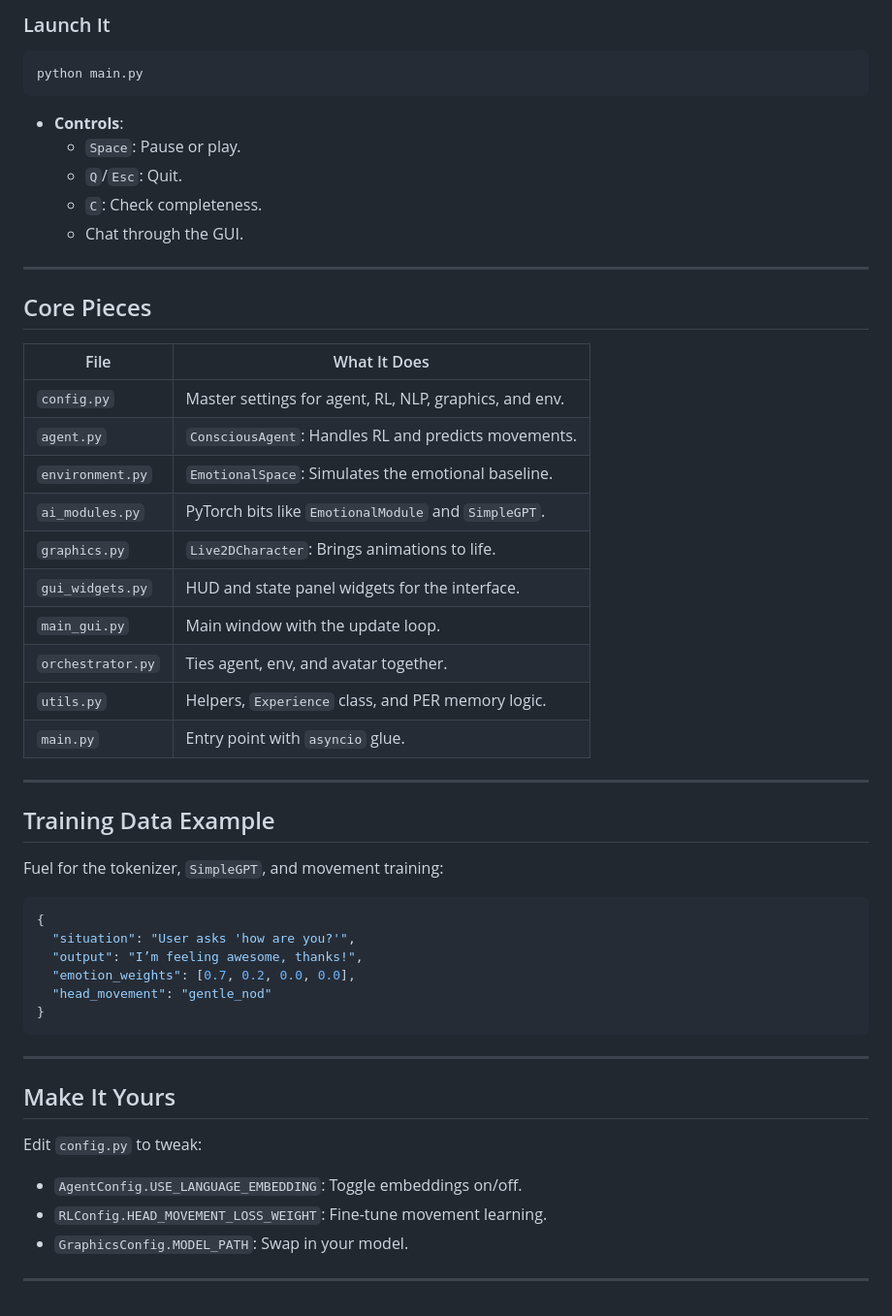
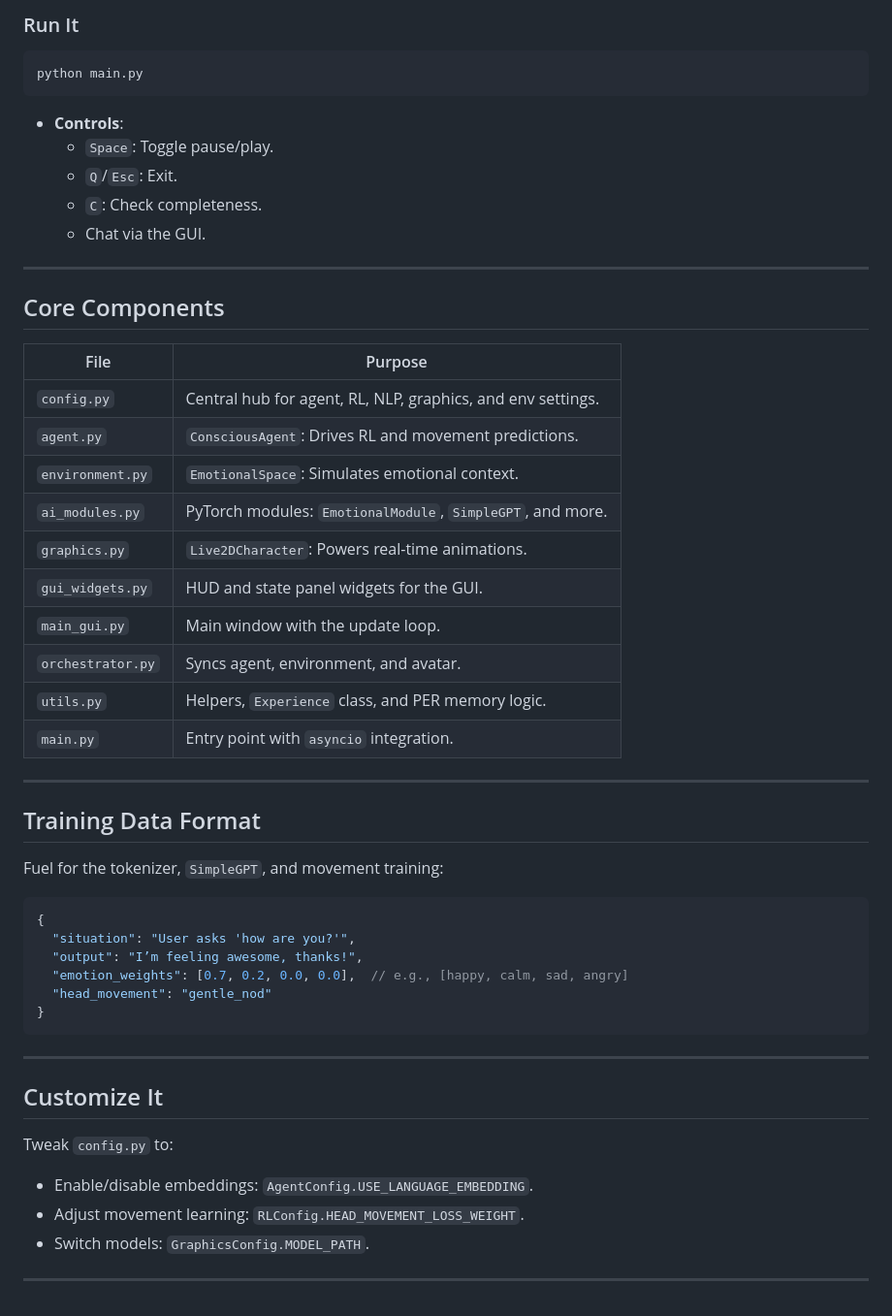
Before and after one commit to Marko0Marky/Live2d-Avatar-Ai, a Markdown page: README.md, the part around one of its changes. Shown at 97% size. Drawn GitHub-style.

````diff
--- a/README.md
+++ b/README.md
@@ -73,34 +73,34 @@ Dive deeper in [Core Components](#core-components).
 
-### Launch It
+### Run It
 ```bash
 python main.py
 ```
 - **Controls**:
-  - `Space`: Pause or play.
-  - `Q`/`Esc`: Quit.
+  - `Space`: Toggle pause/play.
+  - `Q`/`Esc`: Exit.
   - `C`: Check completeness.
-  - Chat through the GUI.
+  - Chat via the GUI.
 
 ---
 
-## Core Pieces
+## Core Components
 
-| File             | What It Does                                                    |
-|------------------|-----------------------------------------------------------------|
-| `config.py`      | Master settings for agent, RL, NLP, graphics, and env.         |
-| `agent.py`       | `ConsciousAgent`: Handles RL and predicts movements.           |
-| `environment.py` | `EmotionalSpace`: Simulates the emotional baseline.            |
-| `ai_modules.py`  | PyTorch bits like `EmotionalModule` and `SimpleGPT`.           |
-| `graphics.py`    | `Live2DCharacter`: Brings animations to life.                  |
-| `gui_widgets.py` | HUD and state panel widgets for the interface.                 |
-| `main_gui.py`    | Main window with the update loop.                              |
-| `orchestrator.py`| Ties agent, env, and avatar together.                          |
-| `utils.py`       | Helpers, `Experience` class, and PER memory logic.             |
-| `main.py`        | Entry point with `asyncio` glue.                               |
+| File             | Purpose                                                      |
+|------------------|-------------------------------------------------------------|
+| `config.py`      | Central hub for agent, RL, NLP, graphics, and env settings. |
+| `agent.py`       | `ConsciousAgent`: Drives RL and movement predictions.       |
+| `environment.py` | `EmotionalSpace`: Simulates emotional context.              |
+| `ai_modules.py`  | PyTorch modules: `EmotionalModule`, `SimpleGPT`, and more.  |
+| `graphics.py`    | `Live2DCharacter`: Powers real-time animations.             |
+| `gui_widgets.py` | HUD and state panel widgets for the GUI.                    |
+| `main_gui.py`    | Main window with the update loop.                           |
+| `orchestrator.py`| Syncs agent, environment, and avatar.                       |
+| `utils.py`       | Helpers, `Experience` class, and PER memory logic.          |
+| `main.py`        | Entry point with `asyncio` integration.                     |
 
 ---
 
-## Training Data Example
+## Training Data Format
 
 Fuel for the tokenizer, `SimpleGPT`, and movement training:
 
@@ -108,18 +108,18 @@ Fuel for the tokenizer, `SimpleGPT`, and movement training:
 {
   "situation": "User asks 'how are you?'",
   "output": "I’m feeling awesome, thanks!",
-  "emotion_weights": [0.7, 0.2, 0.0, 0.0],
+  "emotion_weights": [0.7, 0.2, 0.0, 0.0],  // e.g., [happy, calm, sad, angry]
   "head_movement": "gentle_nod"
 }
 ```
 
 ---
 
-## Make It Yours
+## Customize It
 
-Edit `config.py` to tweak:
-- `AgentConfig.USE_LANGUAGE_EMBEDDING`: Toggle embeddings on/off.
-- `RLConfig.HEAD_MOVEMENT_LOSS_WEIGHT`: Fine-tune movement learning.
-- `GraphicsConfig.MODEL_PATH`: Swap in your model.
+Tweak `config.py` to:
+- Enable/disable embeddings: `AgentConfig.USE_LANGUAGE_EMBEDDING`.
+- Adjust movement learning: `RLConfig.HEAD_MOVEMENT_LOSS_WEIGHT`.
+- Switch models: `GraphicsConfig.MODEL_PATH`.
 
 ---
````
Also changed, not shown: other parts of README.md (+36 -36 lines).
